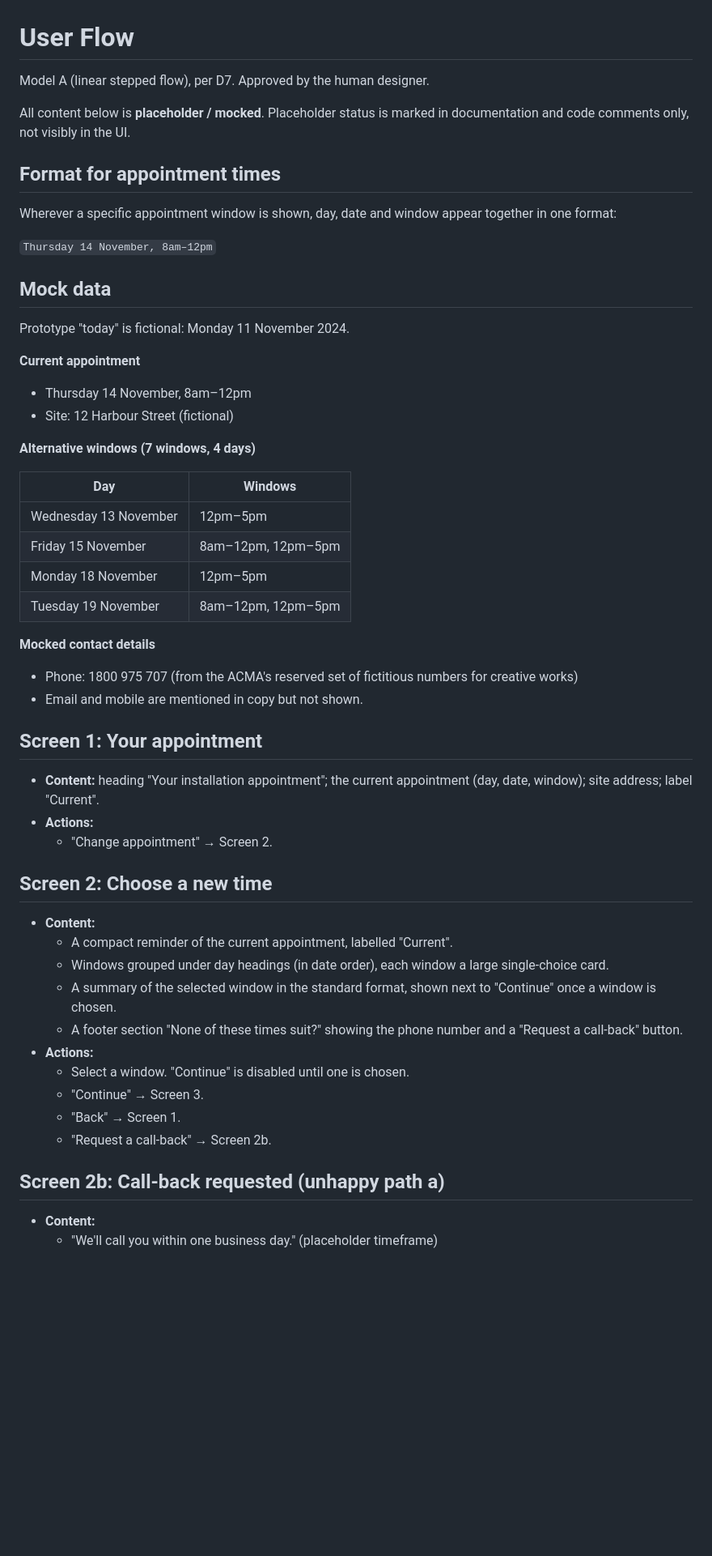
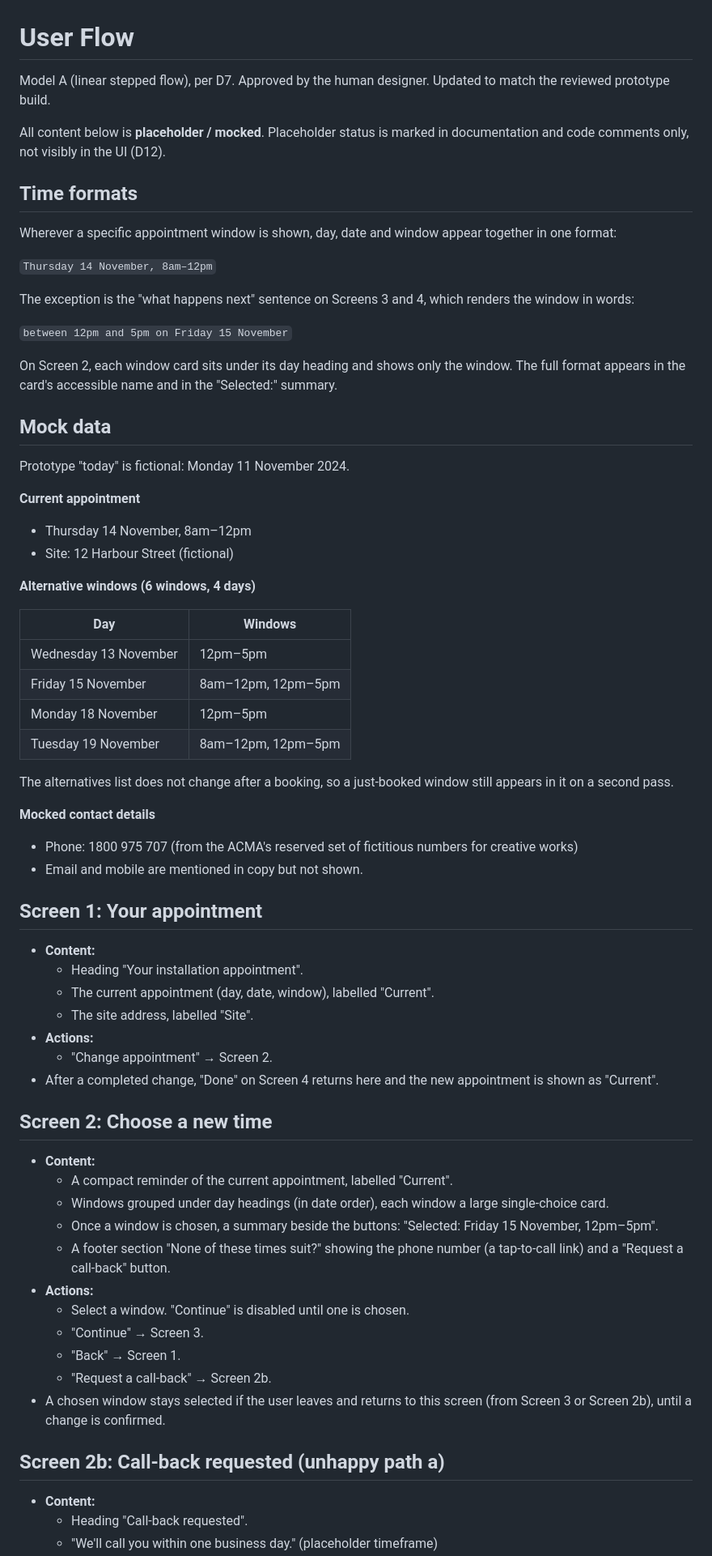
Before and after one commit to STGamerAU/copilot-design-workspace-experiment-claude, a Markdown page: project/user-flow.md, the part around one of its changes. Shown at 81% size. GitHub-like rendering; blank space fills up the shorter version.

```diff
--- a/project/user-flow.md
+++ b/project/user-flow.md
@@ -1,14 +1,20 @@
 # User Flow
 
-Model A (linear stepped flow), per D7. Approved by the human designer.
+Model A (linear stepped flow), per D7. Approved by the human designer. Updated to match the reviewed prototype build.
 
-All content below is **placeholder / mocked**. Placeholder status is marked in documentation and code comments only, not visibly in the UI.
+All content below is **placeholder / mocked**. Placeholder status is marked in documentation and code comments only, not visibly in the UI (D12).
 
-## Format for appointment times
+## Time formats
 
 Wherever a specific appointment window is shown, day, date and window appear together in one format:
 
 `Thursday 14 November, 8am–12pm`
+
+The exception is the "what happens next" sentence on Screens 3 and 4, which renders the window in words:
+
+`between 12pm and 5pm on Friday 15 November`
+
+On Screen 2, each window card sits under its day heading and shows only the window. The full format appears in the card's accessible name and in the "Selected:" summary.
 
 ## Mock data
 
@@ -19,7 +25,7 @@ Prototype "today" is fictional: Monday 11 November 2024.
 - Thursday 14 November, 8am–12pm
 - Site: 12 Harbour Street (fictional)
 
-**Alternative windows (7 windows, 4 days)**
+**Alternative windows (6 windows, 4 days)**
 
 | Day | Windows |
 | --- | --- |
@@ -28,6 +34,8 @@ Prototype "today" is fictional: Monday 11 November 2024.
 | Monday 18 November | 12pm–5pm |
 | Tuesday 19 November | 8am–12pm, 12pm–5pm |
 
+The alternatives list does not change after a booking, so a just-booked window still appears in it on a second pass.
+
 **Mocked contact details**
 
 - Phone: 1800 975 707 (from the ACMA's reserved set of fictitious numbers for creative works)
@@ -35,24 +43,30 @@ Prototype "today" is fictional: Monday 11 November 2024.
 
 ## Screen 1: Your appointment
 
-- **Content:** heading "Your installation appointment"; the current appointment (day, date, window); site address; label "Current".
+- **Content:**
+  - Heading "Your installation appointment".
+  - The current appointment (day, date, window), labelled "Current".
+  - The site address, labelled "Site".
 - **Actions:**
   - "Change appointment" → Screen 2.
+- After a completed change, "Done" on Screen 4 returns here and the new appointment is shown as "Current".
 
 ## Screen 2: Choose a new time
 
 - **Content:**
   - A compact reminder of the current appointment, labelled "Current".
   - Windows grouped under day headings (in date order), each window a large single-choice card.
-  - A summary of the selected window in the standard format, shown next to "Continue" once a window is chosen.
-  - A footer section "None of these times suit?" showing the phone number and a "Request a call-back" button.
+  - Once a window is chosen, a summary beside the buttons: "Selected: Friday 15 November, 12pm–5pm".
+  - A footer section "None of these times suit?" showing the phone number (a tap-to-call link) and a "Request a call-back" button.
 - **Actions:**
   - Select a window. "Continue" is disabled until one is chosen.
   - "Continue" → Screen 3.
   - "Back" → Screen 1.
   - "Request a call-back" → Screen 2b.
+- A chosen window stays selected if the user leaves and returns to this screen (from Screen 3 or Screen 2b), until a change is confirmed.
 
 ## Screen 2b: Call-back requested (unhappy path a)
 
 - **Content:**
+  - Heading "Call-back requested".
   - "We'll call you within one business day." (placeholder timeframe)
```
Also changed, not shown: other parts of project/user-flow.md (+15 -12 lines), project/acceptance-criteria.md (+21 -18 lines).
